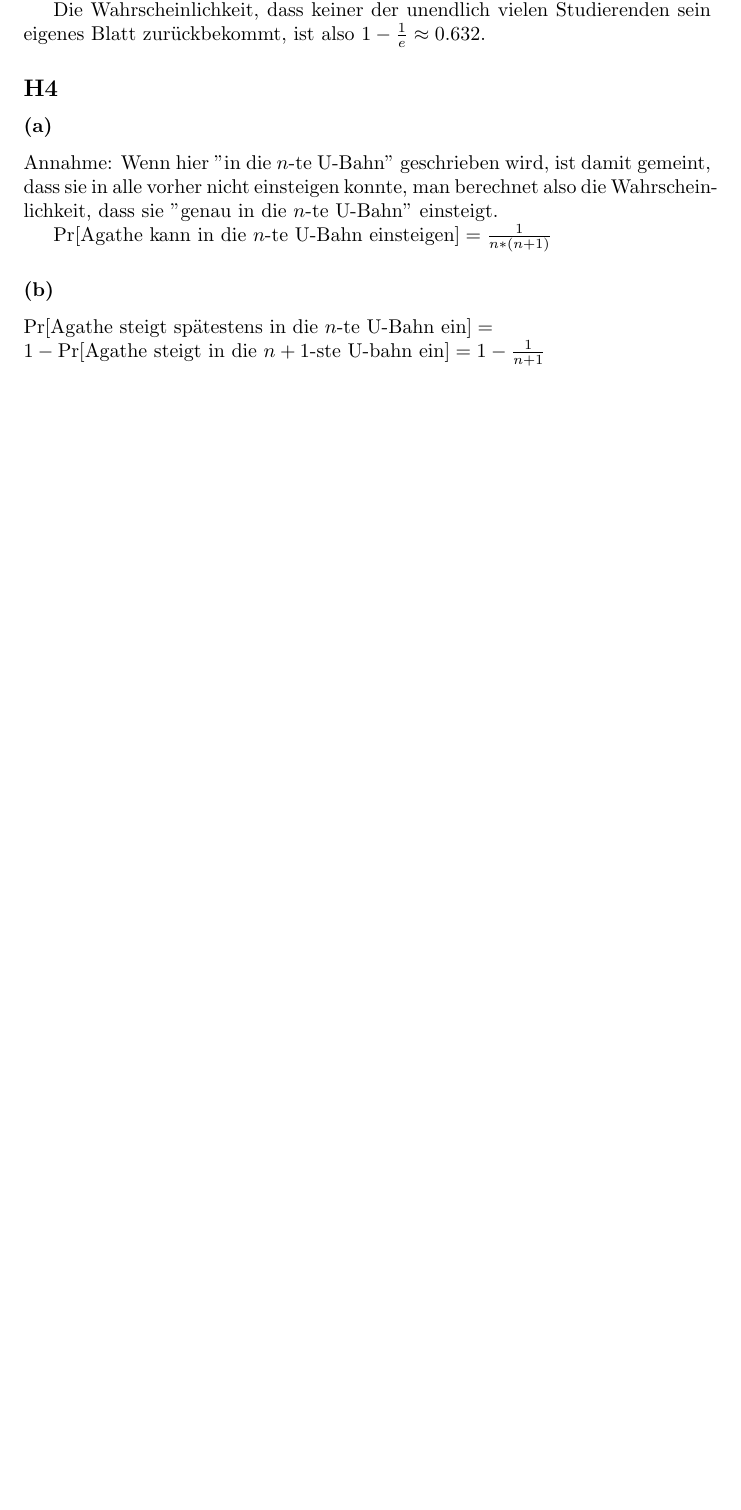
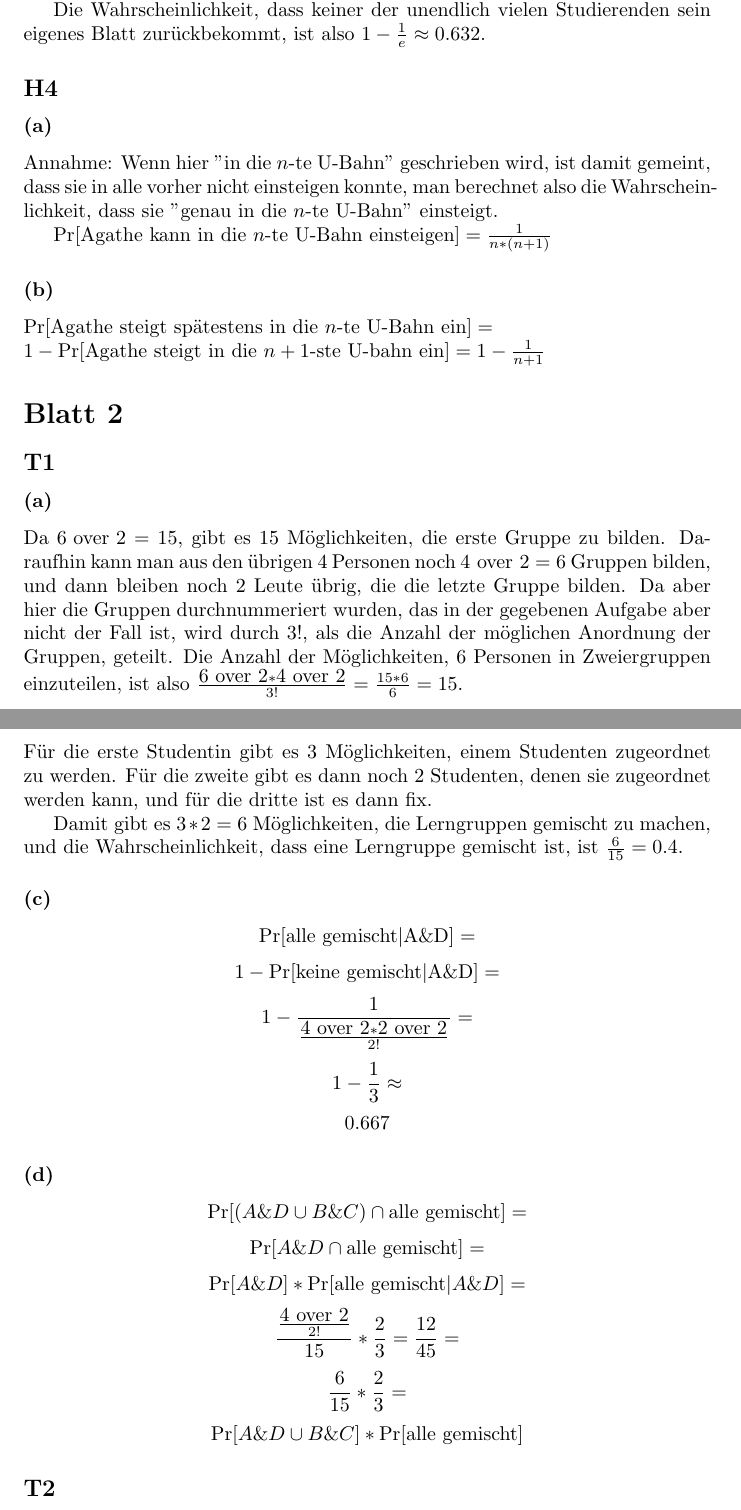
Before and after one commit to pranomostro/sem4, a LaTeX problem sheet (dwt/exercises.tex): part of page 3 of 3 before the commit and two parts of pages 3 and 4 of 4 after it, the two joined at a grey line, cut so that both start at the same text, the shorter picture padded with empty space. Compiled offline with pdfLaTeX.

Commit message:
Aufgabe 1.

```diff
--- a/dwt/exercises.tex
+++ b/dwt/exercises.tex
@@ -126,4 +128,48 @@ $ \Pr[\hbox{Agathe kann in die $n$-te U-Bahn einsteigen}]=\frac{1}{n*(n+1)} $
 $ \Pr[\hbox{Agathe steigt spätestens in die $n$-te U-Bahn ein}]=$\\*
 $ 1-\Pr[\hbox{Agathe steigt in die $n+1$-ste U-bahn ein}]=1-\frac{1}{n+1} $
 
+\section*{Blatt 2}
+
+\subsection*{T1}
+
+\subsubsection*{(a)}
+
+Da $\hbox{6 over 2}=15$, gibt es 15 Möglichkeiten, die erste Gruppe
+zu bilden. Daraufhin kann man aus den übrigen 4 Personen noch $\hbox{4
+over 2}=6$ Gruppen bilden, und dann bleiben noch 2 Leute übrig, die die
+letzte Gruppe bilden. Da aber hier die Gruppen durchnummeriert wurden,
+das in der gegebenen Aufgabe aber nicht der Fall ist, wird durch $3!$,
+als die Anzahl der möglichen Anordnung der Gruppen, geteilt.  Die Anzahl
+der Möglichkeiten, 6 Personen in Zweiergruppen einzuteilen, ist also
+$\frac{\hbox{6 over 2}*\hbox{4 over 2}}{3!}=\frac{15*6}{6}=15$.
+
+\subsubsection*{(b)}
+
+Für die erste Studentin gibt es 3 Möglichkeiten, einem Studenten
+zugeordnet zu werden. Für die zweite gibt es dann noch 2 Studenten,
+denen sie zugeordnet werden kann, und für die dritte ist es dann fix.
+
+Damit gibt es $3*2=6$ Möglichkeiten, die Lerngruppen gemischt zu machen,
+und die Wahrscheinlichkeit, dass eine Lerngruppe gemischt ist, ist
+$\frac{6}{15}=0.4$.
+
+\subsubsection*{(c)}
+
+$$\Pr[\hbox{alle gemischt}|\hbox{A\&D}]=$$
+$$1-\Pr[\hbox{keine gemischt}|\hbox{A\&D}]=$$
+$$1-\frac{1}{\frac{\hbox{4 over 2}*\hbox{2 over 2}}{2!}}=$$
+$$1-\frac{1}{3}\approx$$
+$$0.667$$
+
+\subsubsection*{(d)}
+
+$$\Pr[(A\&D \cup B\&C) \cap \hbox{alle gemischt}]=$$
+$$\Pr[A\&D \cap \hbox{alle gemischt}]=$$
+$$\Pr[A\&D]*\Pr[\hbox{alle gemischt}|A\&D]=$$
+$$\frac{\frac{\hbox{4 over 2}}{2!}}{15}*\frac{2}{3}=\frac{12}{45}=$$
+$$\frac{6}{15}*\frac{2}{3}=$$
+$$\Pr[A\&D \cup B\&C]*\Pr[\hbox{alle gemischt}]$$
+
+\subsection*{T2}
+
 \end{document}
```
Also changed, not shown: dwt/exercises.pdf, dwt/exercises.tex (2 more changed lines).
